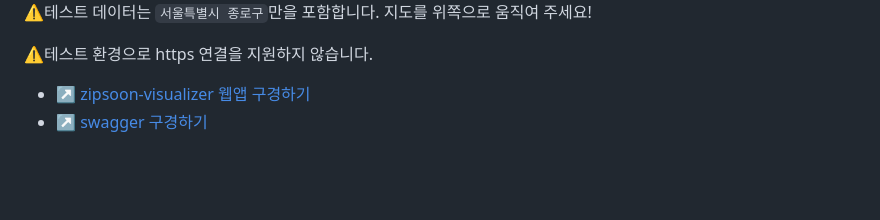
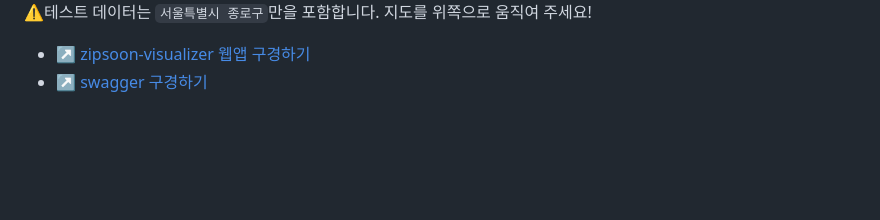
Before and after one commit to f-lab-edu/zipsoon, a Markdown page: README.md, the part around the change. Drawn GitHub-style; blank space fills up the shorter version.

```diff
--- a/README.md
+++ b/README.md
@@ -11,10 +11,8 @@ Zipsoon은 사용자 설정에 따라 부동산 매물에 점수를 보여주는
 
 ⚠️테스트 데이터는 `서울특별시 종로구`만을 포함합니다. 지도를 위쪽으로 움직여 주세요!
 
-⚠️테스트 환경으로 https 연결을 지원하지 않습니다.
-
-- [↗️ zipsoon-visualizer 웹앱 구경하기](http://zipsoon.duckdns.org/)
-- [↗️ swagger 구경하기](http://zipsoon.duckdns.org:8080/swagger-ui/index.html)
+- [↗️ zipsoon-visualizer 웹앱 구경하기](https://zipsoon-visualizer.onrender.com/)
+- [↗️ swagger 구경하기](https://zipsoon.duckdns.org:8443/swagger-ui/index.html)
 
 <br><br>
 
```
